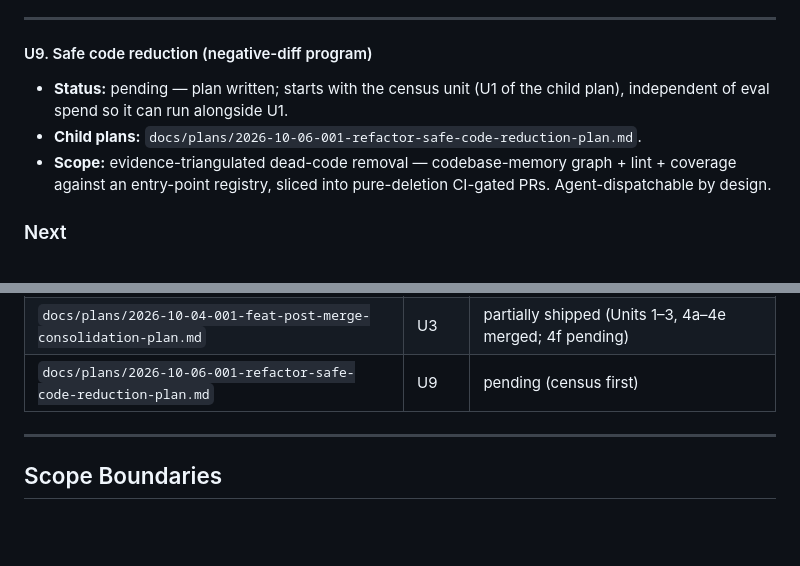
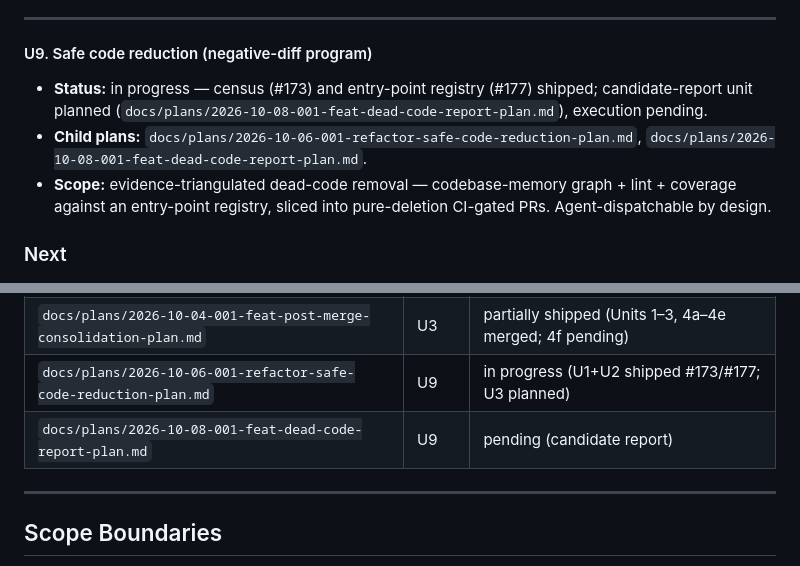
Before and after one commit to duketopceo/orchestral, a Markdown page: docs/plans/2026-10-05-001-docs-program-roadmap-plan.md, 2 parts joined by grey strips. GitHub-like rendering; blank space fills up the shorter version.

```diff
--- a/docs/plans/2026-10-05-001-docs-program-roadmap-plan.md
+++ b/docs/plans/2026-10-05-001-docs-program-roadmap-plan.md
@@ -94,10 +94,13 @@ the program state and every unit's child-plan source of truth.
 
 #### U9. Safe code reduction (negative-diff program)
 
-- **Status:** pending — plan written; starts with the census unit (U1 of
-  the child plan), independent of eval spend so it can run alongside U1.
+- **Status:** in progress — census (#173) and entry-point registry (#177)
+  shipped; candidate-report unit planned
+  (`docs/plans/2026-10-08-001-feat-dead-code-report-plan.md`), execution
+  pending.
 - **Child plans:**
-  `docs/plans/2026-10-06-001-refactor-safe-code-reduction-plan.md`.
+  `docs/plans/2026-10-06-001-refactor-safe-code-reduction-plan.md`,
+  `docs/plans/2026-10-08-001-feat-dead-code-report-plan.md`.
 - **Scope:** evidence-triangulated dead-code removal — codebase-memory
   graph + lint + coverage against an entry-point registry, sliced into
   pure-deletion CI-gated PRs. Agent-dispatchable by design.
@@ -184,7 +187,8 @@ the program state and every unit's child-plan source of truth.
 | `docs/plans/2026-10-02-2322-feat-the-score-redesign-plan.md` | U2, U7 | partially shipped (22/23 units; U22 blocked) |
 | `docs/plans/2026-10-03-001-feat-perplexity-eval-patterns-plan.md` | — | shipped (runner hardening, judge contract, Harbor export) |
 | `docs/plans/2026-10-04-001-feat-post-merge-consolidation-plan.md` | U3 | partially shipped (Units 1–3, 4a–4e merged; 4f pending) |
-| `docs/plans/2026-10-06-001-refactor-safe-code-reduction-plan.md` | U9 | pending (census first) |
+| `docs/plans/2026-10-06-001-refactor-safe-code-reduction-plan.md` | U9 | in progress (U1+U2 shipped #173/#177; U3 planned) |
+| `docs/plans/2026-10-08-001-feat-dead-code-report-plan.md` | U9 | pending (candidate report) |
 
 ---
 
```
Also changed, not shown: docs/plans/2026-10-08-001-feat-dead-code-report-plan.md (added, +260 -0 lines).
